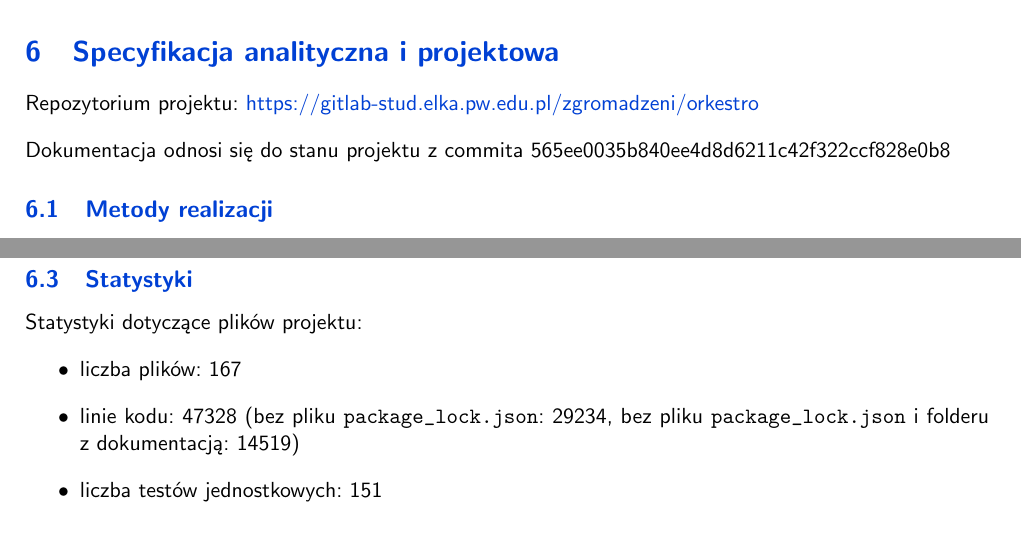
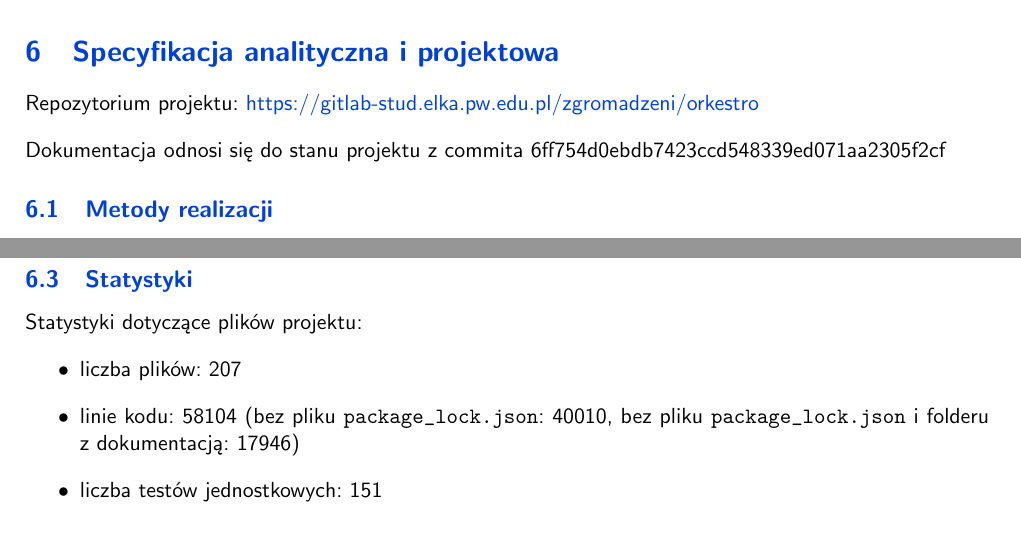
Before and after one commit to dominika232323/orkestro, a LaTeX document (documentation/main.tex): two parts of pages 25 and 30 of 45, joined at a grey line, cut so that both start at the same text. Compiled offline with pdfLaTeX.

Commit message:
Docs after writing commit number and stats

```diff
--- a/documentation/main.tex
+++ b/documentation/main.tex
@@ -787,7 +787,7 @@ Wybraliśmy relacyjną bazę danych PostgreSQL, z którą warstwa przetwarzania
 
 Repozytorium projektu: \href{https://gitlab-stud.elka.pw.edu.pl/zgromadzeni/orkestro}{https://gitlab-stud.elka.pw.edu.pl/zgromadzeni/orkestro}
 
-Dokumentacja odnosi się do stanu projektu z commita 565ee0035b840ee4d8d6211c42f322ccf828e0b8
+Dokumentacja odnosi się do stanu projektu z commita 6ff754d0ebdb7423ccd548339ed071aa2305f2cf
 
 \subsection{Metody realizacji}
 
@@ -897,8 +897,8 @@ Klasy nieujęte w pozostałych grupach:
 
 Statystyki dotyczące plików projektu:
 \begin{itemize}
-    \item liczba plików: 167
-    \item linie kodu: 47328 (bez pliku \texttt{package\_lock.json}: 29234, bez pliku \texttt{package\_lock.json} i folderu z dokumentacją: 14519)
+    \item liczba plików: 207
+    \item linie kodu: 58104 (bez pliku \texttt{package\_lock.json}: 40010, bez pliku \texttt{package\_lock.json} i folderu z dokumentacją: 17946)
     \item liczba testów jednostkowych: 151
 \end{itemize}
 
```
Also changed, not shown: documentation/Orkestro_dokumentacja.pdf.
